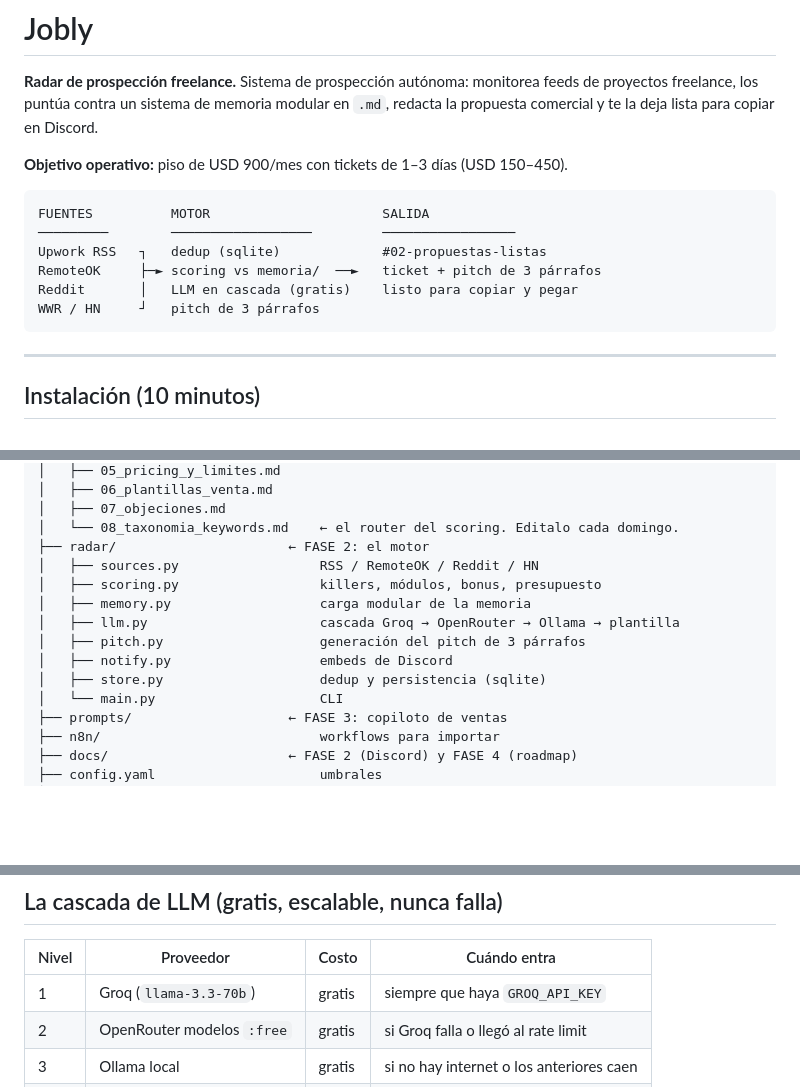
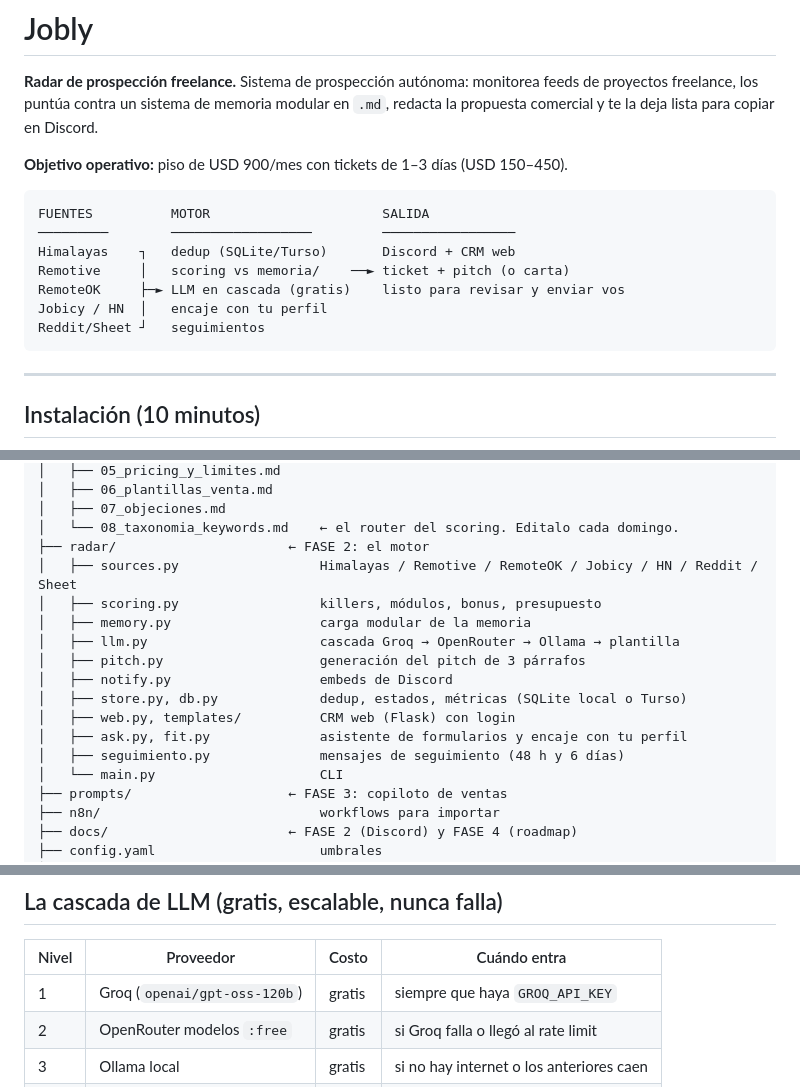
Before and after one commit to santiagomalak/Jobly, a Markdown page: README.md, 3 parts joined by grey strips. GitHub-like rendering; blank space fills up the shorter version.

Commit message:
docs: README al dia (fuentes, modelo de Groq y estructura)

````diff
--- a/README.md
+++ b/README.md
@@ -9,10 +9,11 @@ para copiar en Discord.
 ```
 FUENTES          MOTOR                      SALIDA
 ─────────        ──────────────────         ─────────────────
-Upwork RSS   ┐   dedup (sqlite)             #02-propuestas-listas
-RemoteOK     ├─► scoring vs memoria/  ──►   ticket + pitch de 3 párrafos
-Reddit       │   LLM en cascada (gratis)    listo para copiar y pegar
-WWR / HN     ┘   pitch de 3 párrafos
+Himalayas    ┐   dedup (SQLite/Turso)       Discord + CRM web
+Remotive     │   scoring vs memoria/    ──► ticket + pitch (o carta)
+RemoteOK     ├─► LLM en cascada (gratis)    listo para revisar y enviar vos
+Jobicy / HN  │   encaje con tu perfil
+Reddit/Sheet ┘   seguimientos
 ```
 
 ---
@@ -94,13 +95,16 @@ radar-freelance/
 │   ├── 07_objeciones.md
 │   └── 08_taxonomia_keywords.md    ← el router del scoring. Editalo cada domingo.
 ├── radar/                      ← FASE 2: el motor
-│   ├── sources.py                  RSS / RemoteOK / Reddit / HN
+│   ├── sources.py                  Himalayas / Remotive / RemoteOK / Jobicy / HN / Reddit / Sheet
 │   ├── scoring.py                  killers, módulos, bonus, presupuesto
 │   ├── memory.py                   carga modular de la memoria
 │   ├── llm.py                      cascada Groq → OpenRouter → Ollama → plantilla
 │   ├── pitch.py                    generación del pitch de 3 párrafos
 │   ├── notify.py                   embeds de Discord
-│   ├── store.py                    dedup y persistencia (sqlite)
+│   ├── store.py, db.py             dedup, estados, métricas (SQLite local o Turso)
+│   ├── web.py, templates/          CRM web (Flask) con login
+│   ├── ask.py, fit.py              asistente de formularios y encaje con tu perfil
+│   ├── seguimiento.py              mensajes de seguimiento (48 h y 6 días)
 │   └── main.py                     CLI
 ├── prompts/                    ← FASE 3: copiloto de ventas
 ├── n8n/                            workflows para importar
@@ -126,7 +130,7 @@ probablemente mediocre en lo tuyo". Un pitch que habla solo de n8n le dice "esto
 
 | Nivel | Proveedor | Costo | Cuándo entra |
 |---|---|---|---|
-| 1 | Groq (`llama-3.3-70b`) | gratis | siempre que haya `GROQ_API_KEY` |
+| 1 | Groq (`openai/gpt-oss-120b`) | gratis | siempre que haya `GROQ_API_KEY` |
 | 2 | OpenRouter modelos `:free` | gratis | si Groq falla o llegó al rate limit |
 | 3 | Ollama local | gratis | si no hay internet o los anteriores caen |
 | 4 | **Plantilla sin IA** | gratis | último recurso — siempre funciona |
````
